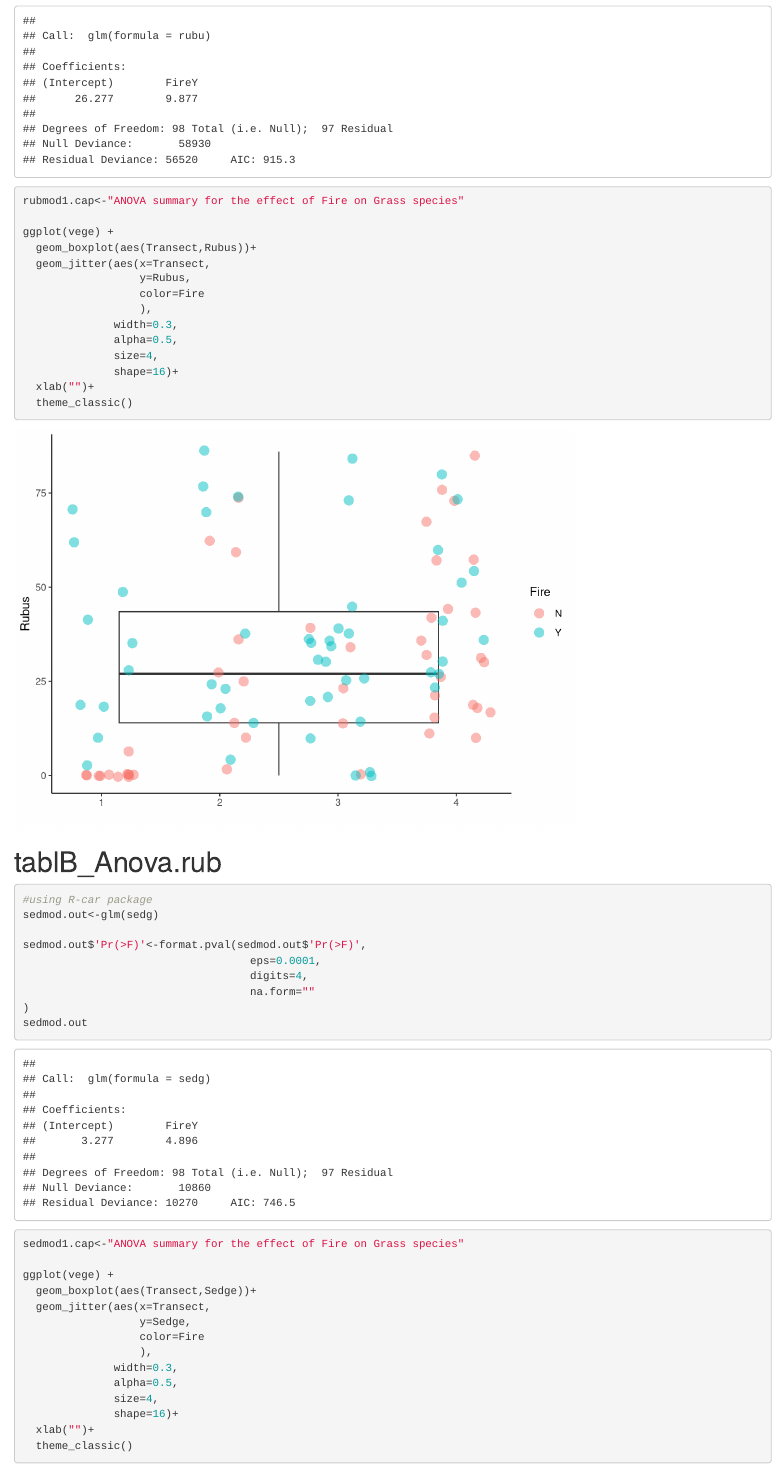
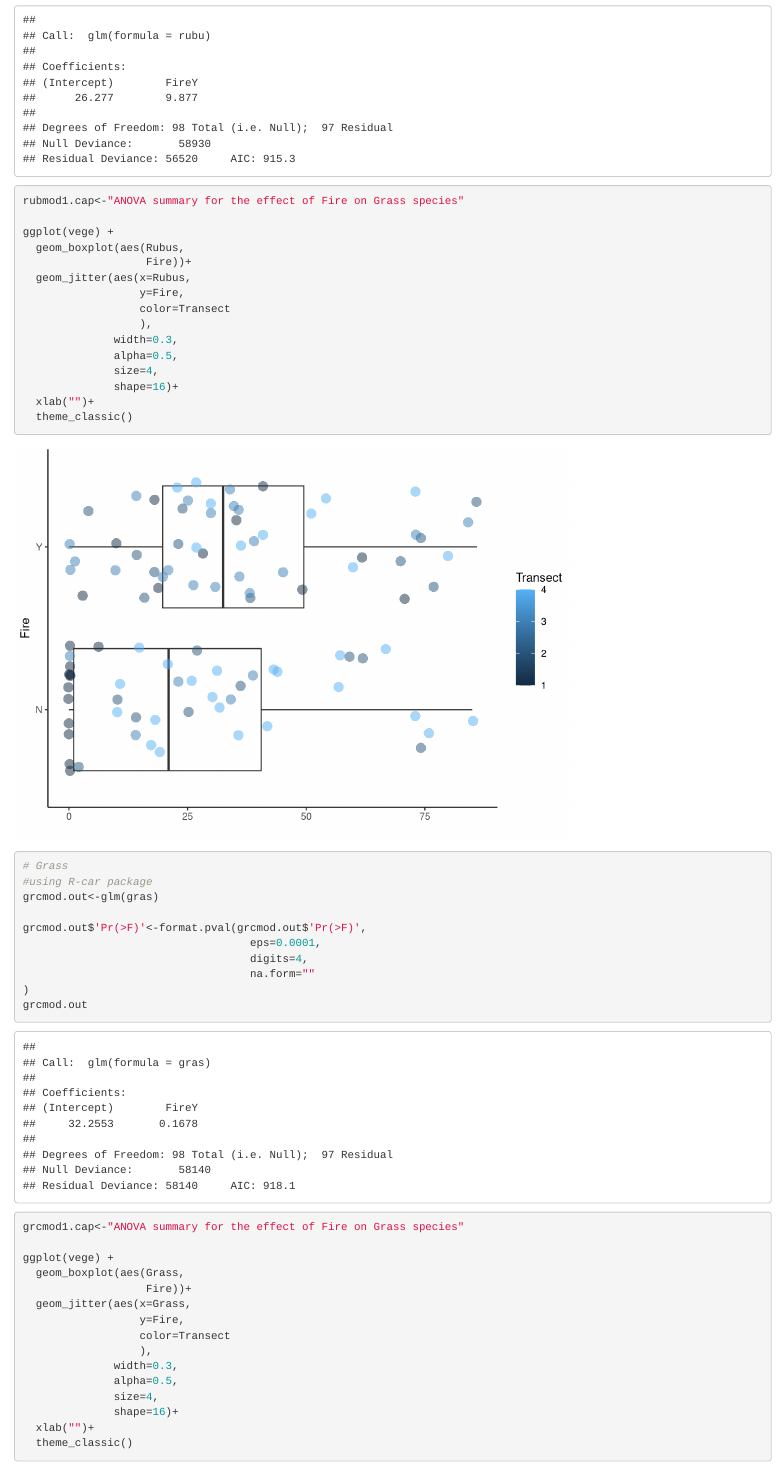
Before and after one commit to nottedy94/thesis, an R Markdown document (analysis.Rmd): the page in a window 1100 px wide, from 10470 px down before the commit and from 10490 px down after it, so that both start at the same text. Rendered offline with R 4.5, knitr and Pandoc, with nearby package versions; some code elsewhere in the file could not run offline.

Commit message:
moar analyisi

```diff
--- a/analysis.Rmd
+++ b/analysis.Rmd
@@ -301,7 +303,43 @@ rubmod.out
 rubmod1.cap<-"ANOVA summary for the effect of Fire on Grass species"
 
 ggplot(vege) +
-  geom_boxplot(aes(Transect,Rubus))+
-  geom_jitter(aes(x=Transect,
-                  y=Rubus,
-                  color=Fire
+  geom_boxplot(aes(Rubus,
+                   Fire))+
+  geom_jitter(aes(x=Rubus,
+                  y=Fire,
+                  color=Transect
+                  ),
+              width=0.3,
+              alpha=0.5,
+              size=4,
+              shape=16)+
+  xlab("")+
+  theme_classic()
+
+
+# Grass
+#using R-car package
+grcmod.out<-glm(gras)
+
+grcmod.out$'Pr(>F)'<-format.pval(grcmod.out$'Pr(>F)',
+                                   eps=0.0001,
+                                   digits=4,
+                                   na.form=""
+)
+grcmod.out
+
+grcmod1.cap<-"ANOVA summary for the effect of Fire on Grass species"
+
+ggplot(vege) +
+  geom_boxplot(aes(Grass,
+                   Fire))+
+  geom_jitter(aes(x=Grass,
+                  y=Fire,
+                  color=Transect
+                  ),
+              width=0.3,
+              alpha=0.5,
+              size=4,
+              shape=16)+
+  xlab("")+
+  theme_classic()
```
Also changed, not shown: analysis.html, analysis_files/figure-html/boxplots-1.png (deleted), analysis_files/figure-html/boxplots-2.png (deleted), analysis_files/figure-html/boxplots-3.png (deleted), analysis_files/figure-html/grascova-1.png (deleted), analysis_files/figure-html/lm.modB-1.png (deleted), analysis_files/figure-html/lm.modB-2.png (deleted), analysis_files/figure-html/lm.modB-3.png (deleted), analysis_files/figure-html/lm.modC-1.png (deleted), analysis_files/figure-html/lm.modC-2.png (deleted), analysis_files/figure-html/lm.modC-3.png (deleted), analysis_files/figure-html/rubcova-1.png (deleted), analysis_files/figure-html/sedcova-1.png (deleted), analysis_files/figure-html/vegemod-1.png (deleted), 3 more files.
